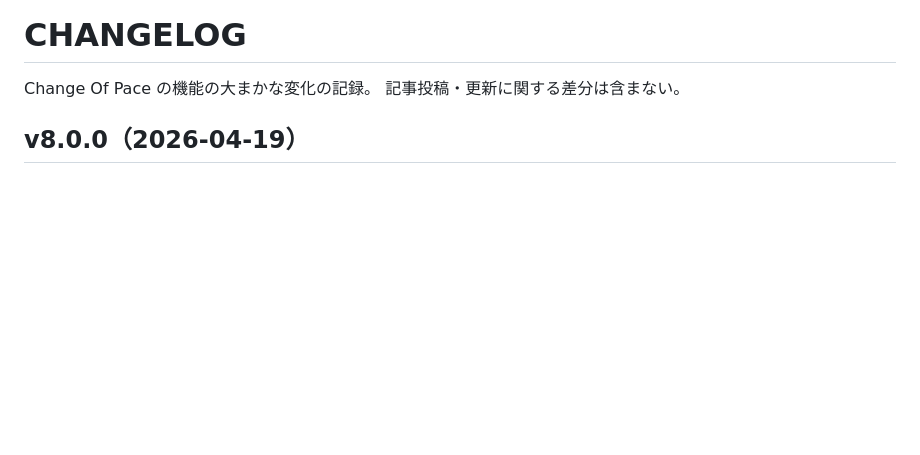
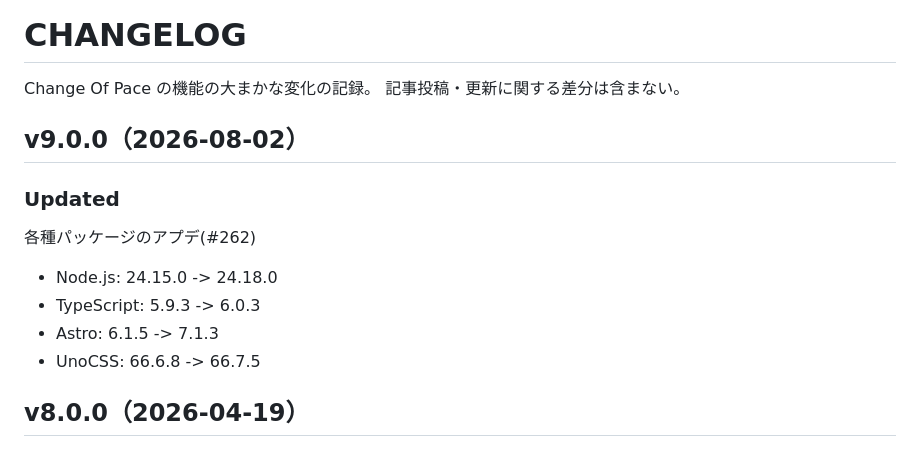
Before and after one commit to h-yoshikawa44/change-of-pace-astro, a Markdown page: CHANGELOG.md, the part around the change. GitHub-like rendering; blank space fills up the shorter version.

Commit message:
docs: CHANGELOG更新 v9.0.0(#264)

```diff
--- a/CHANGELOG.md
+++ b/CHANGELOG.md
@@ -1,6 +1,14 @@
 # CHANGELOG
 Change Of Pace の機能の大まかな変化の記録。
 記事投稿・更新に関する差分は含まない。
+
+## v9.0.0（2026-08-02）
+### Updated
+各種パッケージのアプデ(#262)
+- Node.js: 24.15.0 -> 24.18.0
+- TypeScript: 5.9.3 -> 6.0.3
+- Astro: 6.1.5 -> 7.1.3
+- UnoCSS: 66.6.8 -> 66.7.5
 
 ## v8.0.0（2026-04-19）
 ### Updated
```
